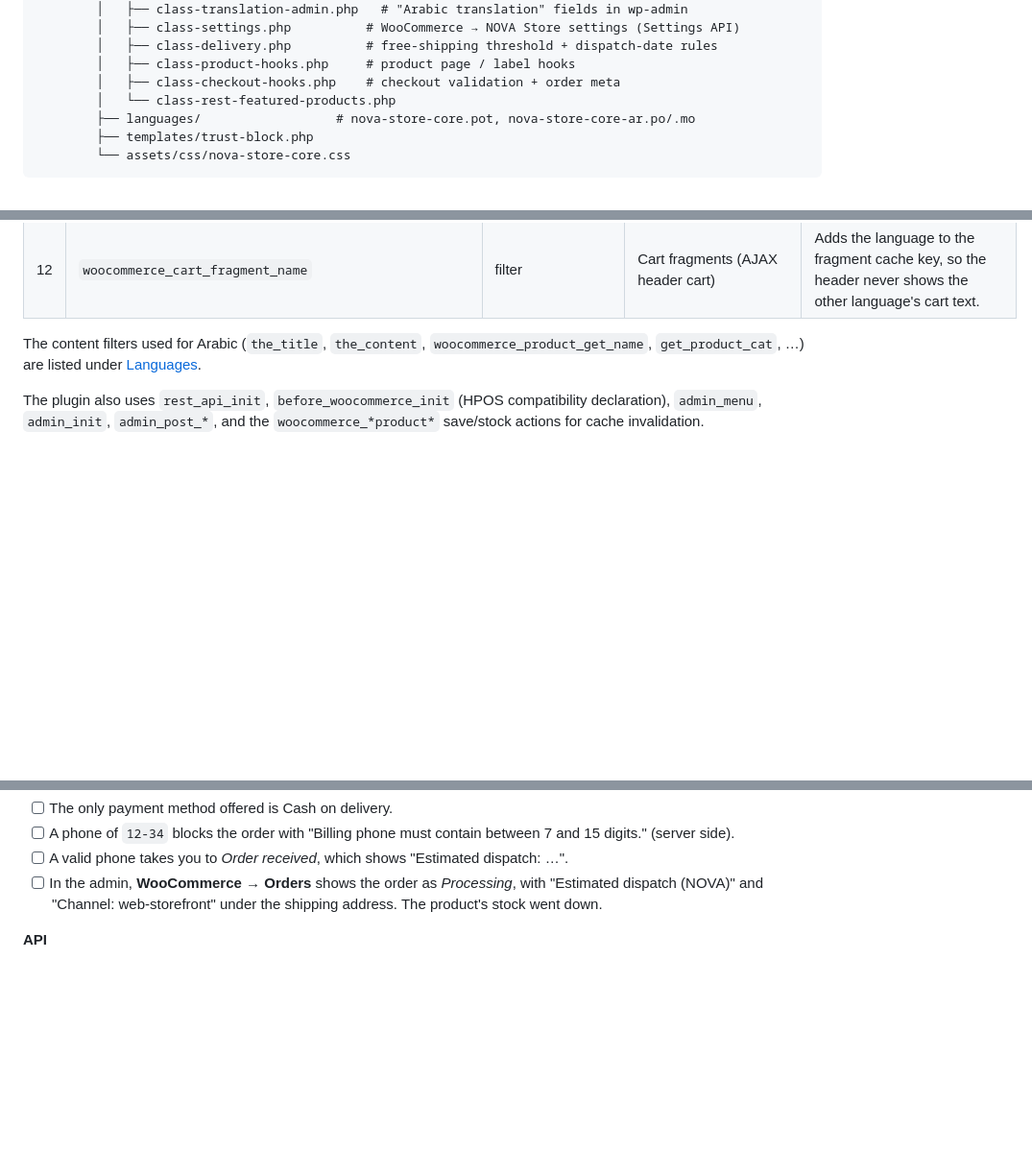
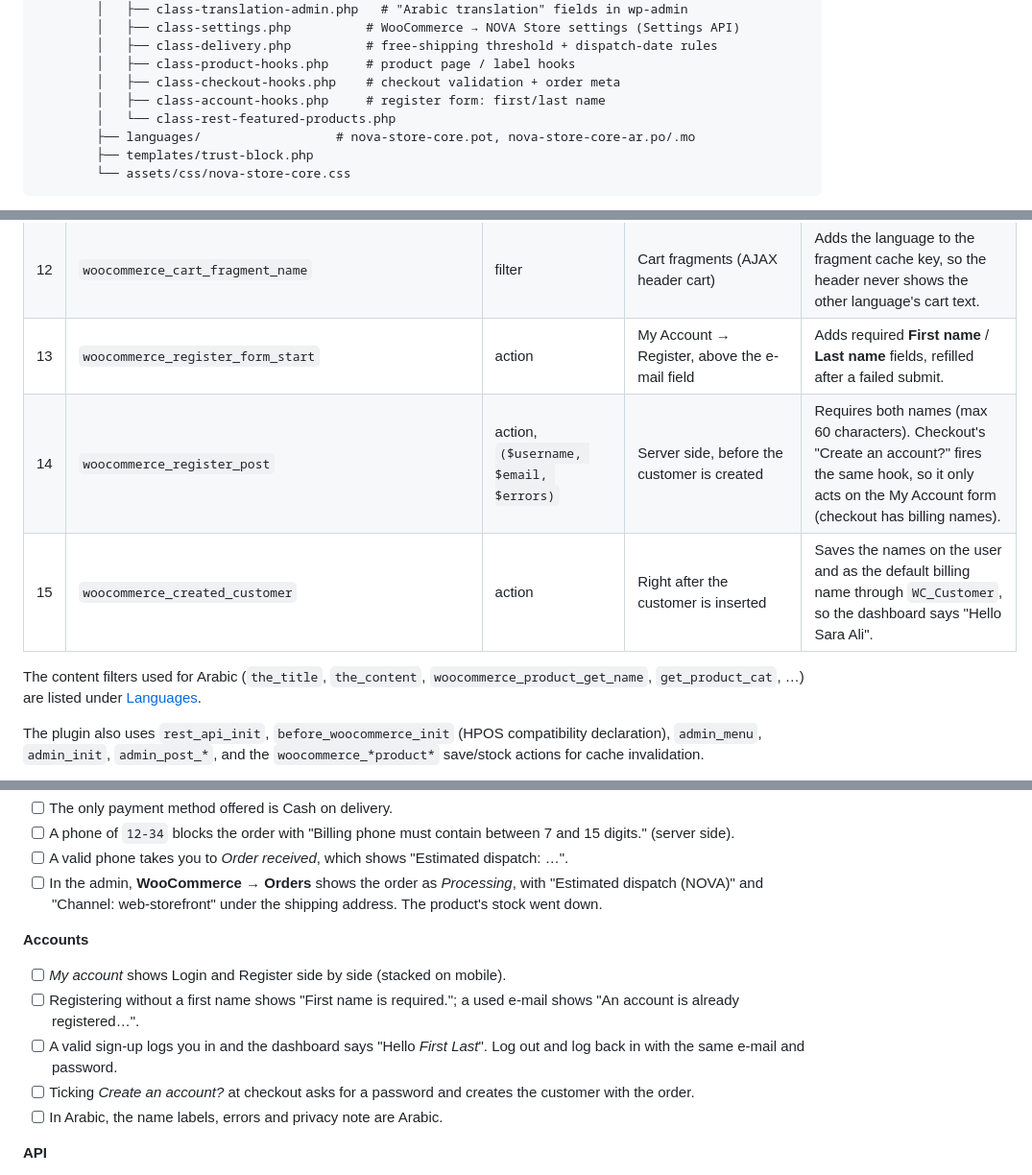
Before and after one commit to m7md-Y-3mra/nova-commerce, a Markdown page: README.md, 3 parts joined by grey strips. Shown at 96% size. Rendered like a GitHub page; blank space fills up the shorter version.

Commit message:
docs: customer registration hooks, security note and checks

```diff
--- a/README.md
+++ b/README.md
@@ -143,6 +143,7 @@ To reset everything, run `docker compose down -v` and then `./bin/setup.sh`. **`
         │   ├── class-delivery.php          # free-shipping threshold + dispatch-date rules
         │   ├── class-product-hooks.php     # product page / label hooks
         │   ├── class-checkout-hooks.php    # checkout validation + order meta
+        │   ├── class-account-hooks.php     # register form: first/last name
         │   └── class-rest-featured-products.php
         ├── languages/                  # nova-store-core.pot, nova-store-core-ar.po/.mo
         ├── templates/trust-block.php
@@ -198,6 +199,9 @@ All of these are in `wp-content/plugins/nova-store-core/includes/`. Every hook w
 | 10 | `locale` | filter (core) | Every storefront request, registered before WordPress loads translations | Returns `ar` or `en_US` for the visitor's language, so core, WooCommerce, the theme and the plugin all load matching translations and WordPress turns on RTL. Admin screens are skipped. |
 | 11 | `nova_store_languages` | custom filter | Theme header and mobile menu | Gives the theme the switcher data (name, URL, current) without calling plugin code. |
 | 12 | `woocommerce_cart_fragment_name` | filter | Cart fragments (AJAX header cart) | Adds the language to the fragment cache key, so the header never shows the other language's cart text. |
+| 13 | `woocommerce_register_form_start` | action | My Account → Register, above the e-mail field | Adds required **First name** / **Last name** fields, refilled after a failed submit. |
+| 14 | `woocommerce_register_post` | action, `($username, $email, $errors)` | Server side, before the customer is created | Requires both names (max 60 characters). Checkout's "Create an account?" fires the same hook, so it only acts on the My Account form (checkout has billing names). |
+| 15 | `woocommerce_created_customer` | action | Right after the customer is inserted | Saves the names on the user and as the default billing name through `WC_Customer`, so the dashboard says "Hello Sara Ali". |
 
 The content filters used for Arabic (`the_title`, `the_content`, `woocommerce_product_get_name`, `get_product_cat`, …) are listed under [Languages](#languages-english--العربية).
 
@@ -421,6 +426,13 @@ These are the checks run for this build. Re-run them after any change.
 - [ ] A phone of `12-34` blocks the order with "Billing phone must contain between 7 and 15 digits." (server side).
 - [ ] A valid phone takes you to *Order received*, which shows "Estimated dispatch: …".
 - [ ] In the admin, **WooCommerce → Orders** shows the order as *Processing*, with "Estimated dispatch (NOVA)" and "Channel: web-storefront" under the shipping address. The product's stock went down.
+
+**Accounts**
+- [ ] *My account* shows Login and Register side by side (stacked on mobile).
+- [ ] Registering without a first name shows "First name is required."; a used e-mail shows "An account is already registered…".
+- [ ] A valid sign-up logs you in and the dashboard says "Hello *First Last*". Log out and log back in with the same e-mail and password.
+- [ ] Ticking *Create an account?* at checkout asks for a password and creates the customer with the order.
+- [ ] In Arabic, the name labels, errors and privacy note are Arabic.
 
 **API**
 - [ ] `featured-products` returns 200 with `count` / `products`.
```
Also changed, not shown: other parts of README.md (+1 -0 lines).
